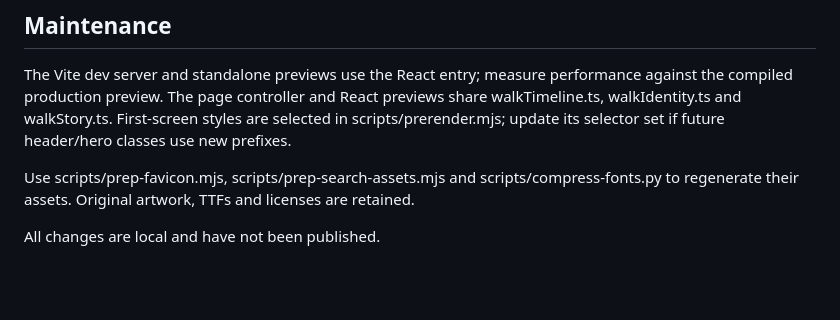
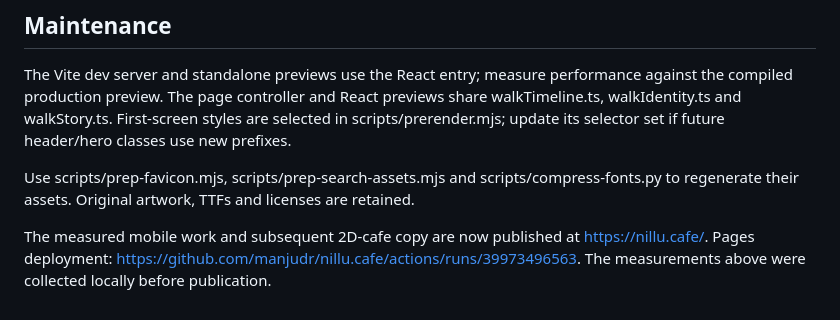
Before and after one commit to manjudr/nillu.cafe, a Markdown page: MOBILE-PERFORMANCE.md, the part around the change. GitHub-like rendering; blank space fills up the shorter version.

```diff
--- a/MOBILE-PERFORMANCE.md
+++ b/MOBILE-PERFORMANCE.md
@@ -46,4 +46,4 @@ The Vite dev server and standalone previews use the React entry; measure perform
 
 Use scripts/prep-favicon.mjs, scripts/prep-search-assets.mjs and scripts/compress-fonts.py to regenerate their assets. Original artwork, TTFs and licenses are retained.
 
-All changes are local and have not been published.
+The measured mobile work and subsequent 2D-cafe copy are now published at https://nillu.cafe/. Pages deployment: https://github.com/manjudr/nillu.cafe/actions/runs/39973496563. The measurements above were collected locally before publication.
```
Also changed, not shown: README.md (+3 -1 lines), SEO-REVIEW.md (+2 -2 lines).
